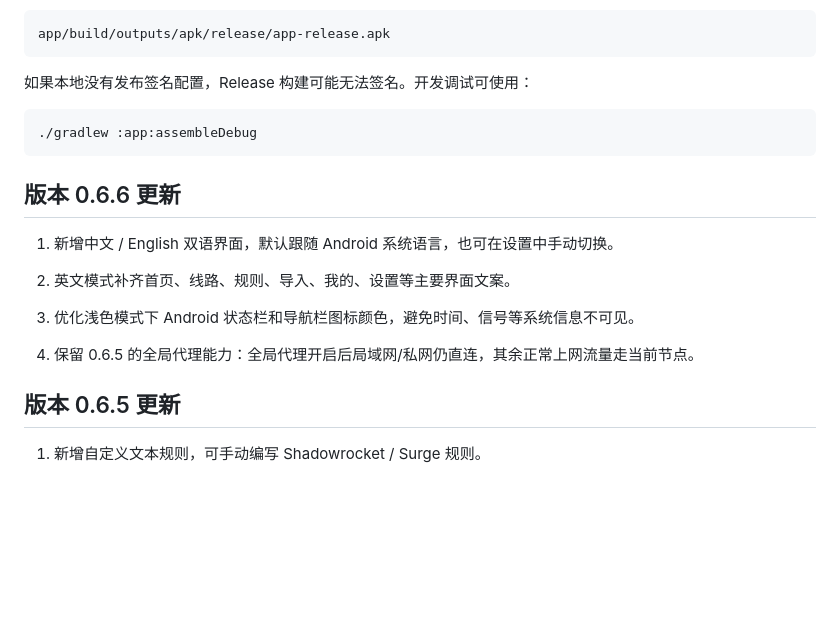
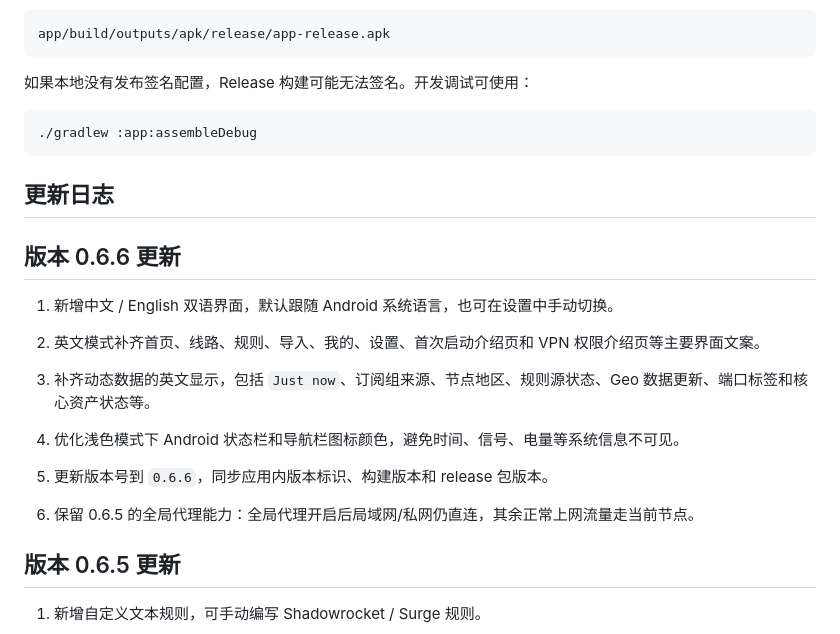
Before and after one commit to mallocfeng/PurpleBear, a Markdown page: README.md, the part around the change. Rendered like a GitHub page; blank space fills up the shorter version.

Commit message:
docs: update 0.6.6 changelog
🤖 Generated with [Claude Code](https://claude.com/claude-code)

Co-Authored-By: Claude <noreply@anthropic.com>

````diff
--- a/README.md
+++ b/README.md
@@ -175,15 +175,21 @@ app/build/outputs/apk/release/app-release.apk
 ./gradlew :app:assembleDebug
 ```
 
+## 更新日志
+
 ## 版本 0.6.6 更新
 
 1. 新增中文 / English 双语界面，默认跟随 Android 系统语言，也可在设置中手动切换。
 
-2. 英文模式补齐首页、线路、规则、导入、我的、设置等主要界面文案。
+2. 英文模式补齐首页、线路、规则、导入、我的、设置、首次启动介绍页和 VPN 权限介绍页等主要界面文案。
 
-3. 优化浅色模式下 Android 状态栏和导航栏图标颜色，避免时间、信号等系统信息不可见。
+3. 补齐动态数据的英文显示，包括 `Just now`、订阅组来源、节点地区、规则源状态、Geo 数据更新、端口标签和核心资产状态等。
 
-4. 保留 0.6.5 的全局代理能力：全局代理开启后局域网/私网仍直连，其余正常上网流量走当前节点。
+4. 优化浅色模式下 Android 状态栏和导航栏图标颜色，避免时间、信号、电量等系统信息不可见。
+
+5. 更新版本号到 `0.6.6`，同步应用内版本标识、构建版本和 release 包版本。
+
+6. 保留 0.6.5 的全局代理能力：全局代理开启后局域网/私网仍直连，其余正常上网流量走当前节点。
 
 ## 版本 0.6.5 更新
 
````
